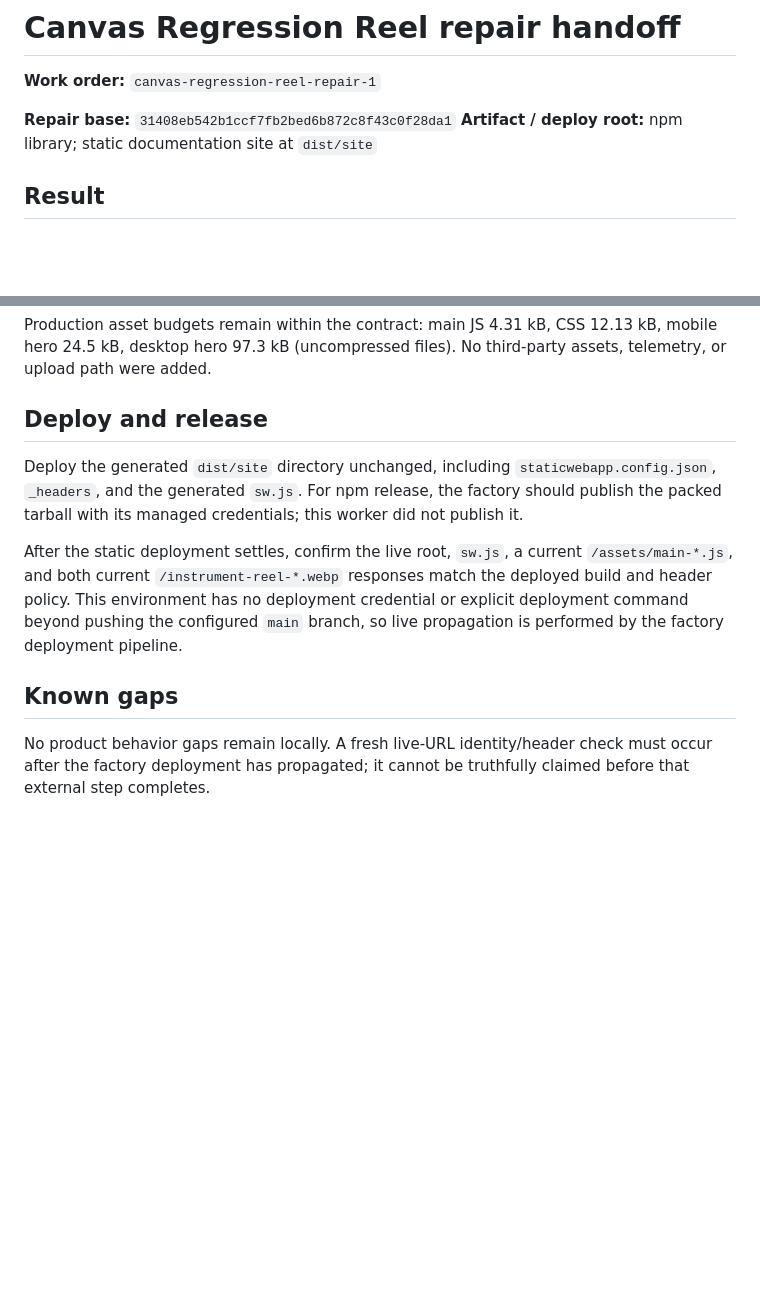
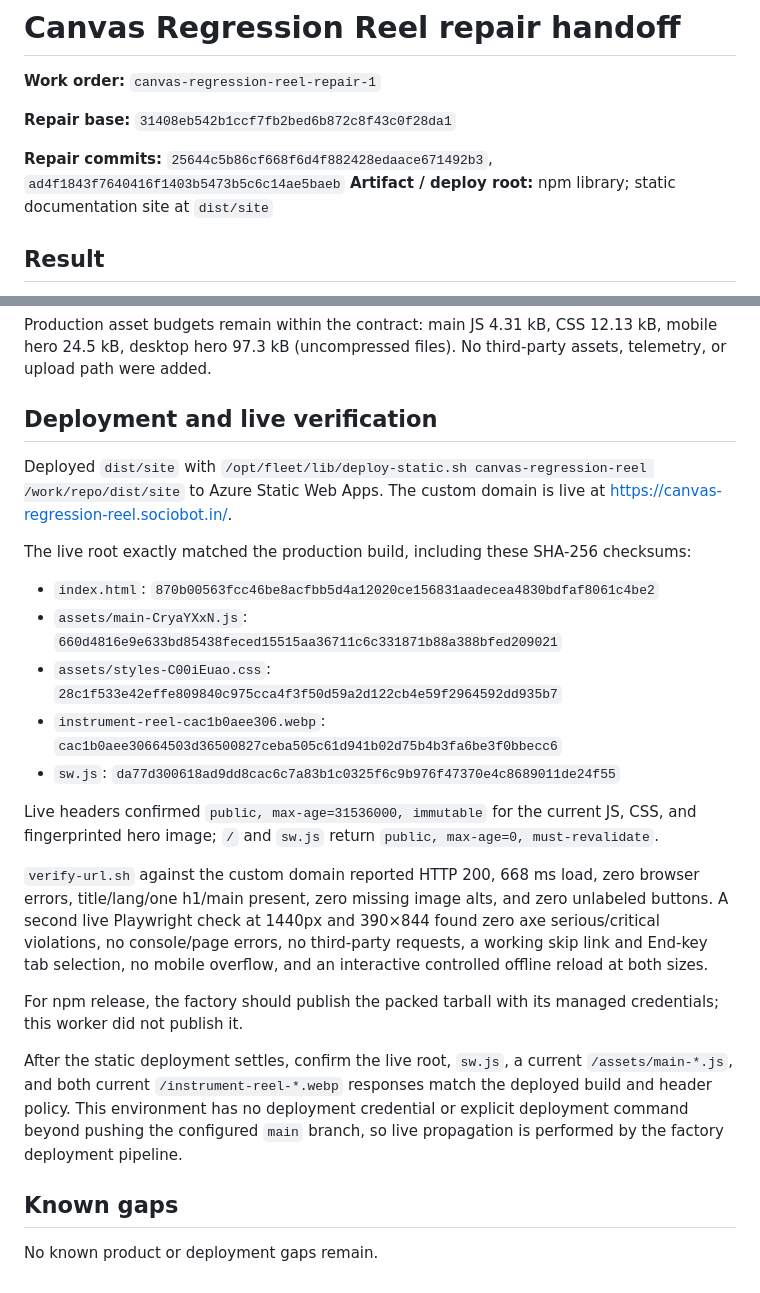
Before and after one commit to B-Divyesh/sf-canvas-regression-reel, a Markdown page: .factory/handoff.md, 2 parts joined by grey strips. Drawn GitHub-style; blank space fills up the shorter version.

Commit message:
docs: record repair verification evidence

```diff
--- a/.factory/handoff.md
+++ b/.factory/handoff.md
@@ -3,6 +3,8 @@
 **Work order:** `canvas-regression-reel-repair-1`
 
 **Repair base:** `31408eb542b1ccf7fb2bed6b872c8f43c0f28da1`
+
+**Repair commits:** `25644c5b86cf668f6d4f882428edaace671492b3`, `ad4f1843f7640416f1403b5473b5c6c14ae5baeb`
 **Artifact / deploy root:** npm library; static documentation site at `dist/site`
 
 ## Result
@@ -63,11 +65,33 @@ Production asset budgets remain within the contract: main JS 4.31 kB, CSS
 12.13 kB, mobile hero 24.5 kB, desktop hero 97.3 kB (uncompressed files).
 No third-party assets, telemetry, or upload path were added.
 
-## Deploy and release
+## Deployment and live verification
 
-Deploy the generated `dist/site` directory unchanged, including
-`staticwebapp.config.json`, `_headers`, and the generated `sw.js`. For npm
-release, the factory should publish the packed tarball with its managed
+Deployed `dist/site` with `/opt/fleet/lib/deploy-static.sh
+canvas-regression-reel /work/repo/dist/site` to Azure Static Web Apps. The
+custom domain is live at https://canvas-regression-reel.sociobot.in/.
+
+The live root exactly matched the production build, including these SHA-256
+checksums:
+
+- `index.html`: `870b00563fcc46be8acfbb5d4a12020ce156831aadecea4830bdfaf8061c4be2`
+- `assets/main-CryaYXxN.js`: `660d4816e9e633bd85438feced15515aa36711c6c331871b88a388bfed209021`
+- `assets/styles-C00iEuao.css`: `28c1f533e42effe809840c975cca4f3f50d59a2d122cb4e59f2964592dd935b7`
+- `instrument-reel-cac1b0aee306.webp`: `cac1b0aee30664503d36500827ceba505c61d941b02d75b4b3fa6be3f0bbecc6`
+- `sw.js`: `da77d300618ad9dd8cac6c7a83b1c0325f6c9b976f47370e4c8689011de24f55`
+
+Live headers confirmed `public, max-age=31536000, immutable` for the current
+JS, CSS, and fingerprinted hero image; `/` and `sw.js` return `public,
+max-age=0, must-revalidate`.
+
+`verify-url.sh` against the custom domain reported HTTP 200, 668 ms load,
+zero browser errors, title/lang/one h1/main present, zero missing image alts,
+and zero unlabeled buttons. A second live Playwright check at 1440px and
+390×844 found zero axe serious/critical violations, no console/page errors,
+no third-party requests, a working skip link and End-key tab selection, no
+mobile overflow, and an interactive controlled offline reload at both sizes.
+
+For npm release, the factory should publish the packed tarball with its managed
 credentials; this worker did not publish it.
 
 After the static deployment settles, confirm the live root, `sw.js`, a current
@@ -78,6 +102,4 @@ branch, so live propagation is performed by the factory deployment pipeline.
 
 ## Known gaps
 
-No product behavior gaps remain locally. A fresh live-URL identity/header check
-must occur after the factory deployment has propagated; it cannot be truthfully
-claimed before that external step completes.
+No known product or deployment gaps remain.
```
